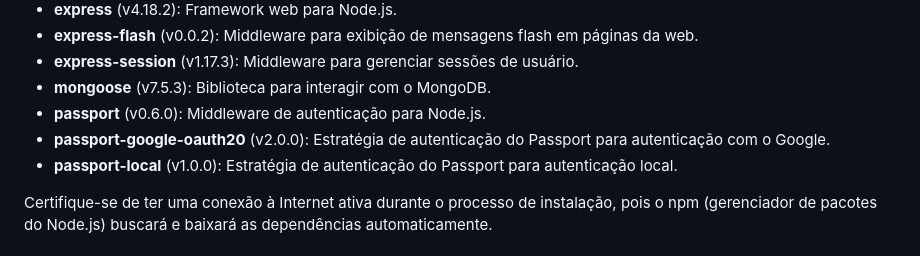
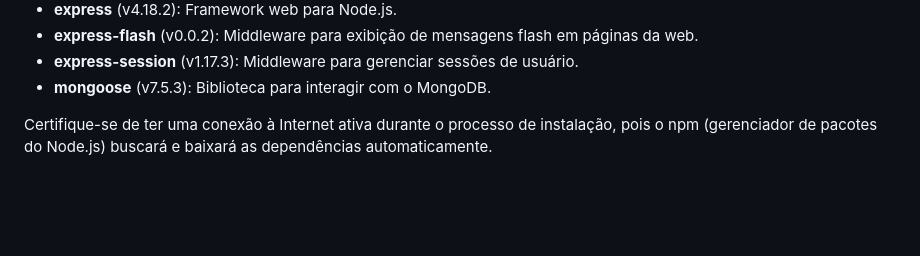
Before and after one commit to PRoberto04/pwebi-suporte-para-o-suporte, a Markdown page: README.md, the part around the change. Drawn GitHub-style; blank space fills up the shorter version.

Commit message:
Removendo do arquivo README os módulos que foram removidos do projeto

```diff
--- a/README.md
+++ b/README.md
@@ -19,9 +19,6 @@ Além disso, este projeto utiliza as seguintes dependências, que serão instala
 - **express-flash** (v0.0.2): Middleware para exibição de mensagens flash em páginas da web.
 - **express-session** (v1.17.3): Middleware para gerenciar sessões de usuário.
 - **mongoose** (v7.5.3): Biblioteca para interagir com o MongoDB.
-- **passport** (v0.6.0): Middleware de autenticação para Node.js.
-- **passport-google-oauth20** (v2.0.0): Estratégia de autenticação do Passport para autenticação com o Google.
-- **passport-local** (v1.0.0): Estratégia de autenticação do Passport para autenticação local.
 
 Certifique-se de ter uma conexão à Internet ativa durante o processo de instalação, pois o npm (gerenciador de pacotes do Node.js) buscará e baixará as dependências automaticamente.
 
```
